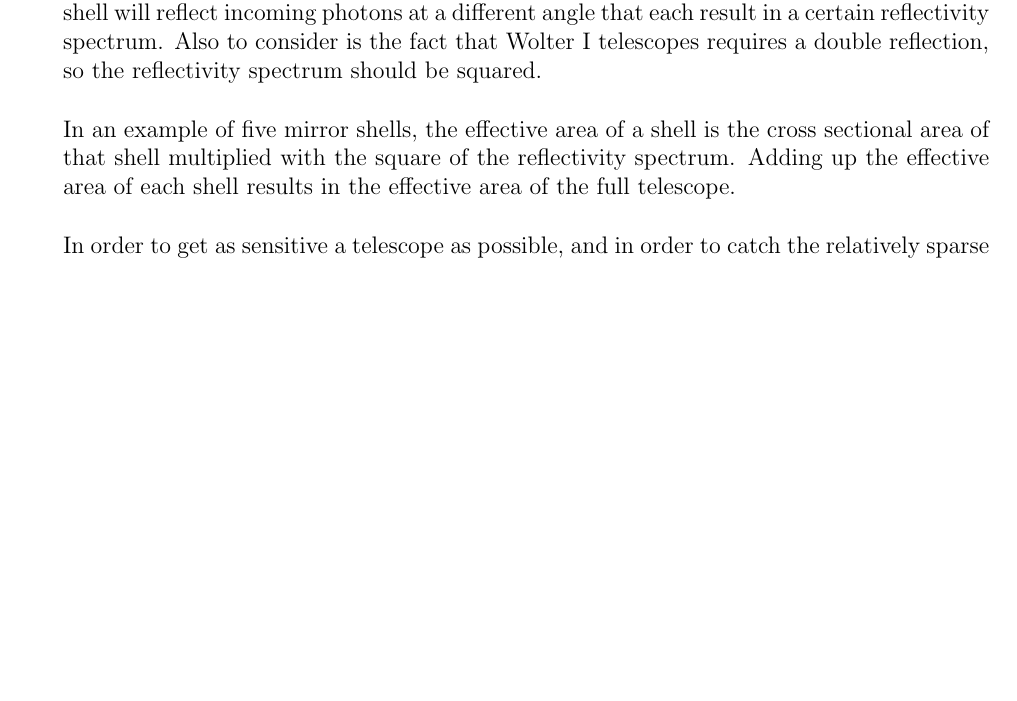
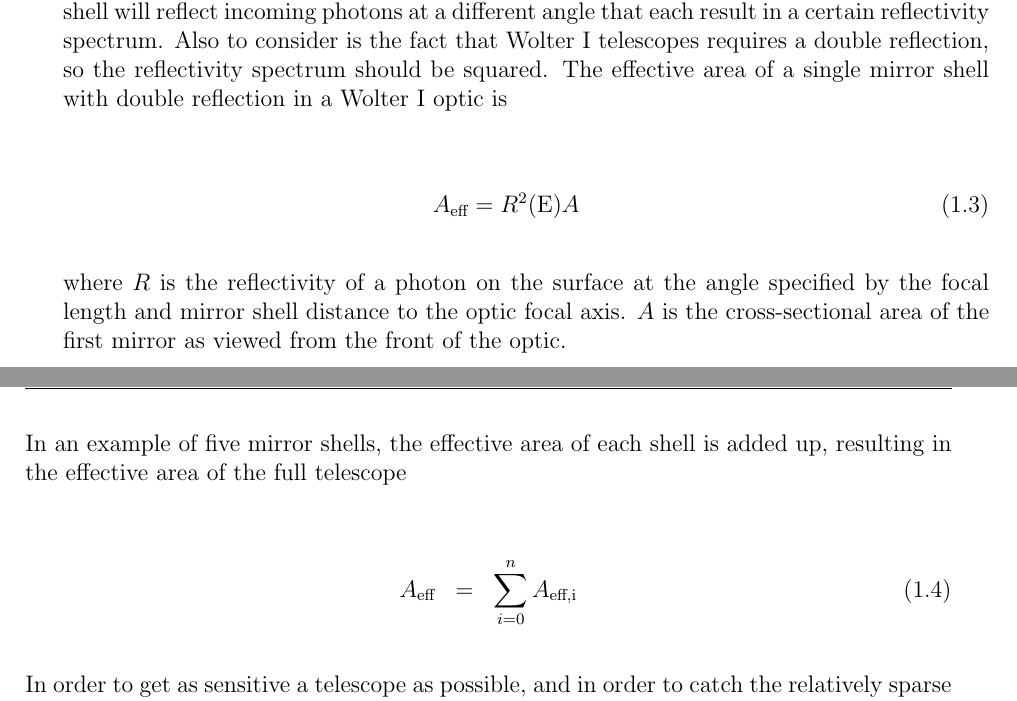
Before and after one commit to acjak/thesis, a LaTeX thesis (phdthesis.tex, which reads tex/introduction.tex): part of page 31 of 151 before the commit and two parts of pages 31 and 32 of 151 after it, the two joined at a grey line, cut so that both start at the same text, the shorter picture padded with empty space. Compiled offline with pdfLaTeX.

Commit message:
Various corrections

```diff
--- a/tex/introduction.tex
+++ b/tex/introduction.tex
@@ -60,9 +60,19 @@ The material chosen as low Z and high Z materials will perform best if the diffe
 Another factor to consider is the ability of the combination of two materials in a multilayer (e.g. W and SiC) to achieve low roughness in the interfaces between each layer. The interface between two layers can be described by an interface profile developed by Stearns et al\cite{Stearns:1989va}. The profile width is $\sigma_{\text{rms}}=(\sigma_r^2/2 + \sigma_f^2/2)^{1/2}$, where $\sigma_r$ is the roughness and $\sigma_f$ is the diffuseness of the two materials in the interface. A general rule of thumb is to keep $\sigma_{rms} \leq d/6$, with $d$ being the thickness of a single bilayer. That means that a bilayer which is 3 nm thick can only have an average roughness of 0.5 nm, which is only the height of a few atomic monolayers. A roughness higher than that will cause loss of definition in the multilayer resulting in less defined Bragg peaks given by loss of reflectivity at the interfaces.
 
 \subsection{Effective area}\label{sec:eff_area}
-An important benchmark for telescopes of all parts of the spectrum (optical, UV, X-ray, etc.) is the effective area. It is a metric of the telescope's collecting area at each wavelength or energy. By taking the reflecting area of a telescope and multiplying it by the normalized reflectivity spectrum, the result is the effective area. However, the process becomes a little more complicated considering that the reflectivity is dependent on incident angle on the reflecting surface. In an X-ray telescope consisting of concentric mirror shells, each mirror shell will reflect incoming photons at a different angle that each result in a certain reflectivity spectrum. Also to consider is the fact that Wolter I telescopes requires a double reflection, so the reflectivity spectrum should be squared.
+An important benchmark for telescopes of all parts of the spectrum (optical, UV, X-ray, etc.) is the effective area. It is a metric of the telescope's collecting area at each wavelength or energy. By taking the reflecting area of a telescope and multiplying it by the normalized reflectivity spectrum, the result is the effective area. However, the process becomes a little more complicated considering that the reflectivity is dependent on incident angle on the reflecting surface. In an X-ray telescope consisting of concentric mirror shells, each mirror shell will reflect incoming photons at a different angle that each result in a certain reflectivity spectrum. Also to consider is the fact that Wolter I telescopes requires a double reflection, so the reflectivity spectrum should be squared. The effective area of a single mirror shell with double reflection in a Wolter I optic is
 
-In an example of five mirror shells, the effective area of a shell is the cross sectional area of that shell multiplied with the square of the reflectivity spectrum. Adding up the effective area of each shell results in the effective area of the full telescope.
+\begin{eqnarray}
+	A_{\text{eff}} = R^2(\text{E}) A
+\end{eqnarray}
+
+where $R$ is the reflectivity of a photon on the surface at the angle specified by the focal length and mirror shell distance to the optic focal axis. $A$ is the cross-sectional area of the first mirror as viewed from the front of the optic.
+
+In an example of five mirror shells, the effective area of each shell is added up, resulting in the effective area of the full telescope
+
+\begin{eqnarray}
+A_{\text{eff}} &=& \sum_{i=0}^n A_{\text{eff,i}}
+\end{eqnarray}
 
 In order to get as sensitive a telescope as possible, and in order to catch the relatively sparse amount of soft X-ray photons from far away sources, an effective area as large as possible is needed. For this reason it is important to design and optimize the telescope optics so that this is accomplished. After the design and geometry of the optics module is decided, it is lastly the reflective surface of the individual mirrors which should be optimised in order to achieve the best effective area. This means that both the material combinations, the thickness of the coating, the number of bilayers, and the use of different recipes throughout the optics design will have an influence of the telescope throughput.
 
```
Also changed, not shown: tex/athena_coatings_new.tex (+6 -6 lines), tex/cast_coatings.tex (+2 -2 lines), tex/changelog.tex (+1 -0 lines), tex/introduction.tex (2 more changed lines).
